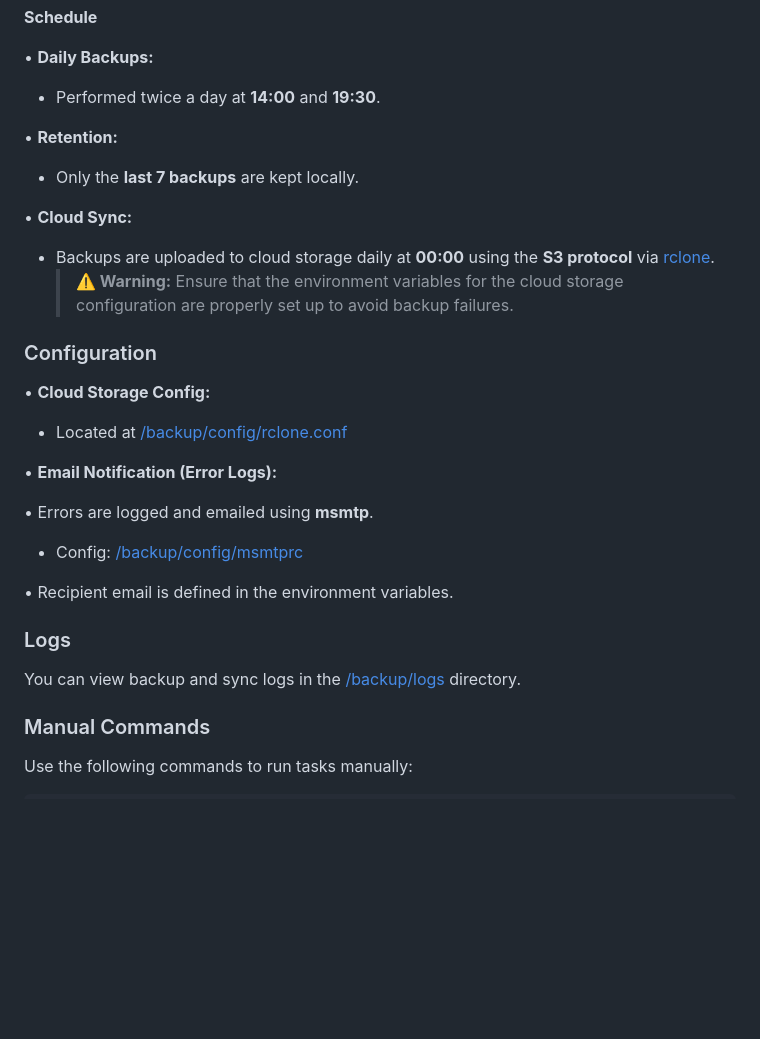
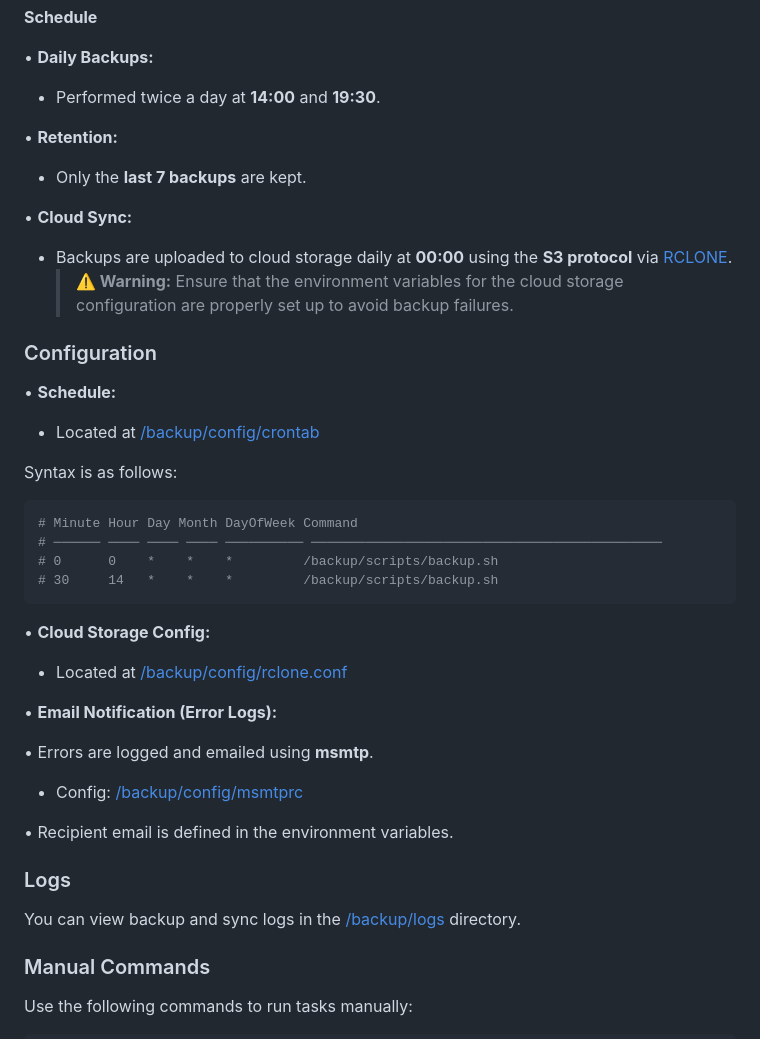
Before and after one commit to ilmercatinodellibro/ilmercatinodellibro, a Markdown page: packages/server/README.md, the part around one of its changes. Rendered like a GitHub page; blank space fills up the shorter version.

Commit message:
docs: cron job schedule

````diff
--- a/packages/server/README.md
+++ b/packages/server/README.md
@@ -42,15 +42,28 @@ The database is backed up using an Alpine-based container that performs automate
 
 • **Retention:**
 
-- Only the **last 7 backups** are kept locally.
+- Only the **last 7 backups** are kept.
 
 • **Cloud Sync:**
 
-- Backups are uploaded to cloud storage daily at **00:00** using the **S3 protocol** via [rclone](https://rclone.org/).
+- Backups are uploaded to cloud storage daily at **00:00** using the **S3 protocol** via [RCLONE](https://rclone.org/).
   > **⚠️ Warning:**
   > Ensure that the environment variables for the cloud storage configuration are properly set up to avoid backup failures.
 
 ### Configuration
 
+• **Schedule:**
+
+- Located at [/backup/config/crontab](/backup/config/crontab)
+
+Syntax is as follows:
+
+```bash
+# Minute Hour Day Month DayOfWeek Command
+# ────── ──── ──── ──── ────────── ─────────────────────────────────────────────
+# 0      0    *    *    *         /backup/scripts/backup.sh
+# 30     14   *    *    *         /backup/scripts/backup.sh
+```
+
 • **Cloud Storage Config:**
 
````
Also changed, not shown: other parts of packages/server/README.md (+3 -3 lines).
